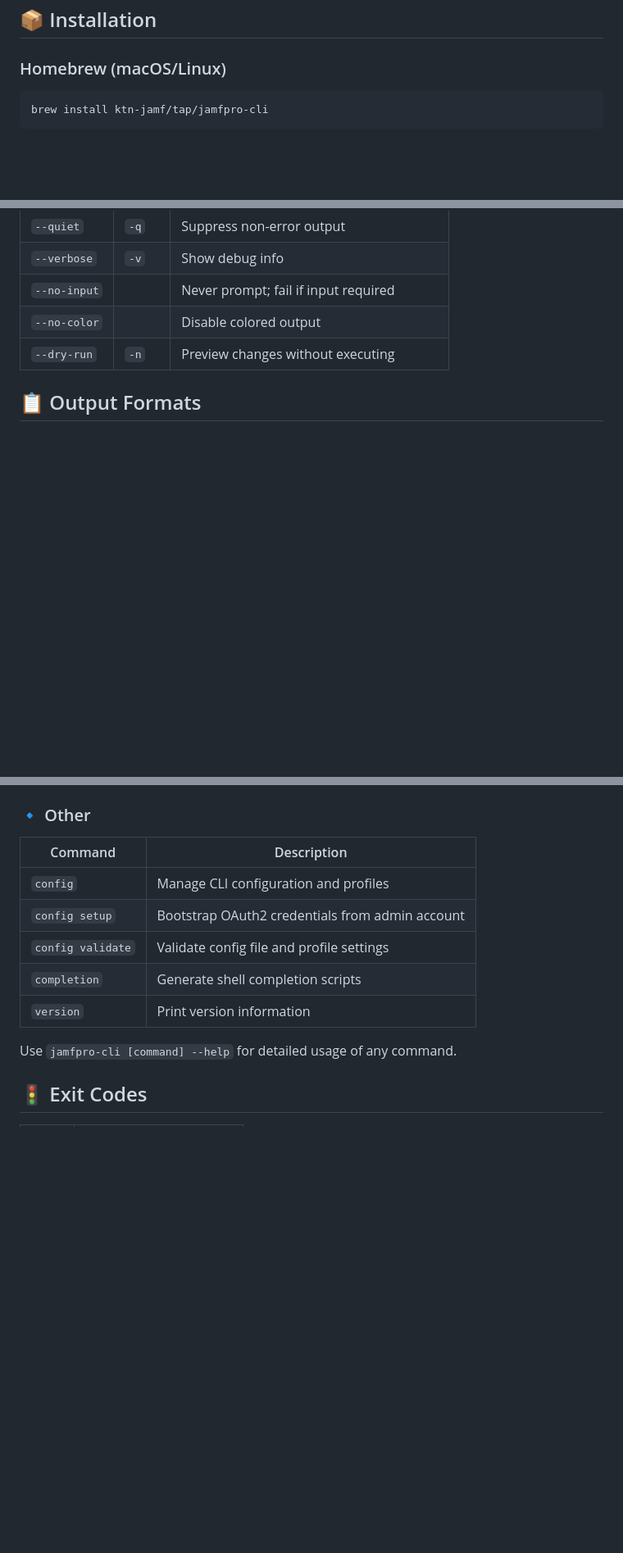
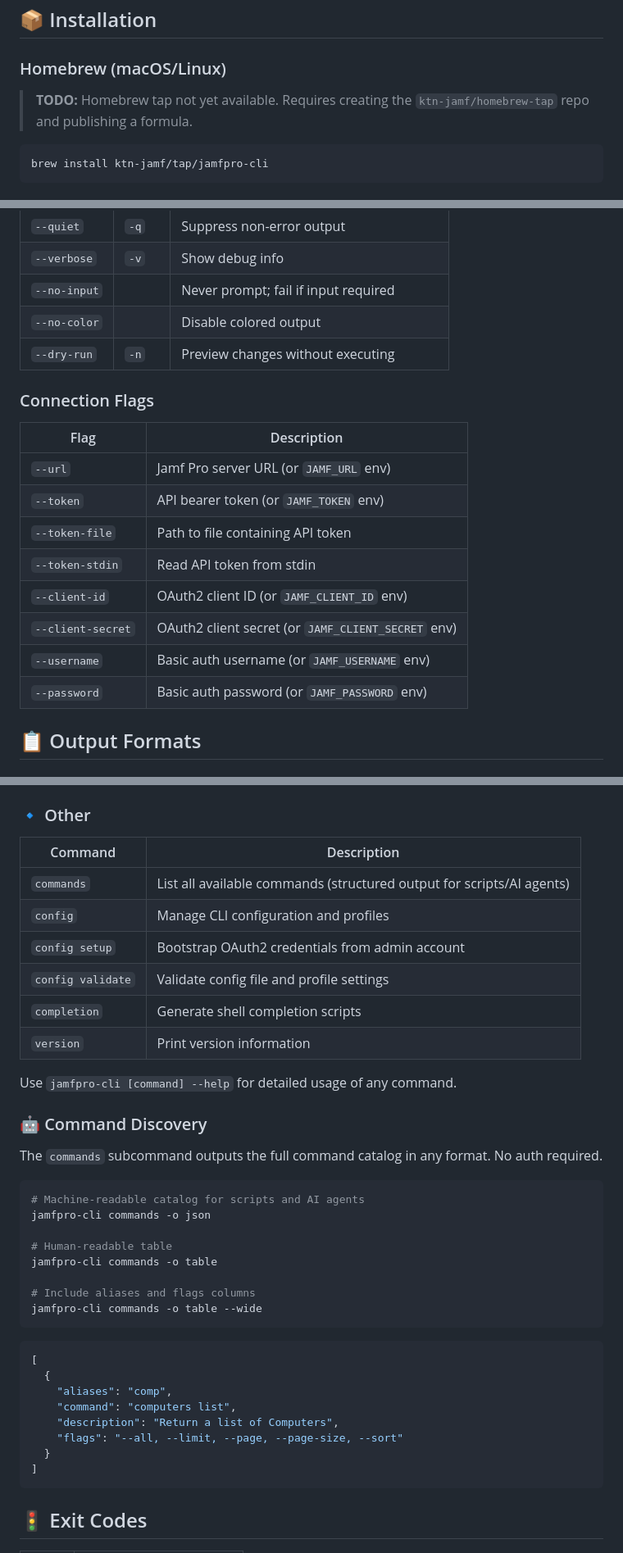
Before and after one commit to Jamf-Concepts/jamf-cli, a Markdown page: README.md, 3 parts joined by grey strips. Shown at 82% size. Rendered like a GitHub page; blank space fills up the shorter version.

````diff
--- a/README.md
+++ b/README.md
@@ -5,6 +5,8 @@ CLI tool for Jamf Pro Server API automation.
 ## 📦 Installation
 
 ### Homebrew (macOS/Linux)
+
+> **TODO:** Homebrew tap not yet available. Requires creating the `ktn-jamf/homebrew-tap` repo and publishing a formula.
 
 ```bash
 brew install ktn-jamf/tap/jamfpro-cli
@@ -125,6 +135,19 @@ $ jamfpro-cli config validate --connectivity
 | `--no-input` | | Never prompt; fail if input required |
 | `--no-color` | | Disable colored output |
 | `--dry-run` | `-n` | Preview changes without executing |
+
+### Connection Flags
+
+| Flag | Description |
+|------|-------------|
+| `--url` | Jamf Pro server URL (or `JAMF_URL` env) |
+| `--token` | API bearer token (or `JAMF_TOKEN` env) |
+| `--token-file` | Path to file containing API token |
+| `--token-stdin` | Read API token from stdin |
+| `--client-id` | OAuth2 client ID (or `JAMF_CLIENT_ID` env) |
+| `--client-secret` | OAuth2 client secret (or `JAMF_CLIENT_SECRET` env) |
+| `--username` | Basic auth username (or `JAMF_USERNAME` env) |
+| `--password` | Basic auth password (or `JAMF_PASSWORD` env) |
 
 ## 📋 Output Formats
 
@@ -347,6 +384,7 @@ jamfpro-cli comp list -o json | jq -e '.[] | select(.serialNumber=="C02X1234")'
 
 | Command | Description |
 |---------|-------------|
+| `commands` | List all available commands (structured output for scripts/AI agents) |
 | `config` | Manage CLI configuration and profiles |
 | `config setup` | Bootstrap OAuth2 credentials from admin account |
 | `config validate` | Validate config file and profile settings |
@@ -354,6 +392,32 @@ jamfpro-cli comp list -o json | jq -e '.[] | select(.serialNumber=="C02X1234")'
 | `version` | Print version information |
 
 Use `jamfpro-cli [command] --help` for detailed usage of any command.
+
+### 🤖 Command Discovery
+
+The `commands` subcommand outputs the full command catalog in any format. No auth required.
+
+```bash
+# Machine-readable catalog for scripts and AI agents
+jamfpro-cli commands -o json
+
+# Human-readable table
+jamfpro-cli commands -o table
+
+# Include aliases and flags columns
+jamfpro-cli commands -o table --wide
+```
+
+```json
+[
+  {
+    "aliases": "comp",
+    "command": "computers list",
+    "description": "Return a list of Computers",
+    "flags": "--all, --limit, --page, --page-size, --sort"
+  }
+]
+```
 
 ## 🚦 Exit Codes
 
````
Also changed, not shown: other parts of README.md (+36 -0 lines).
